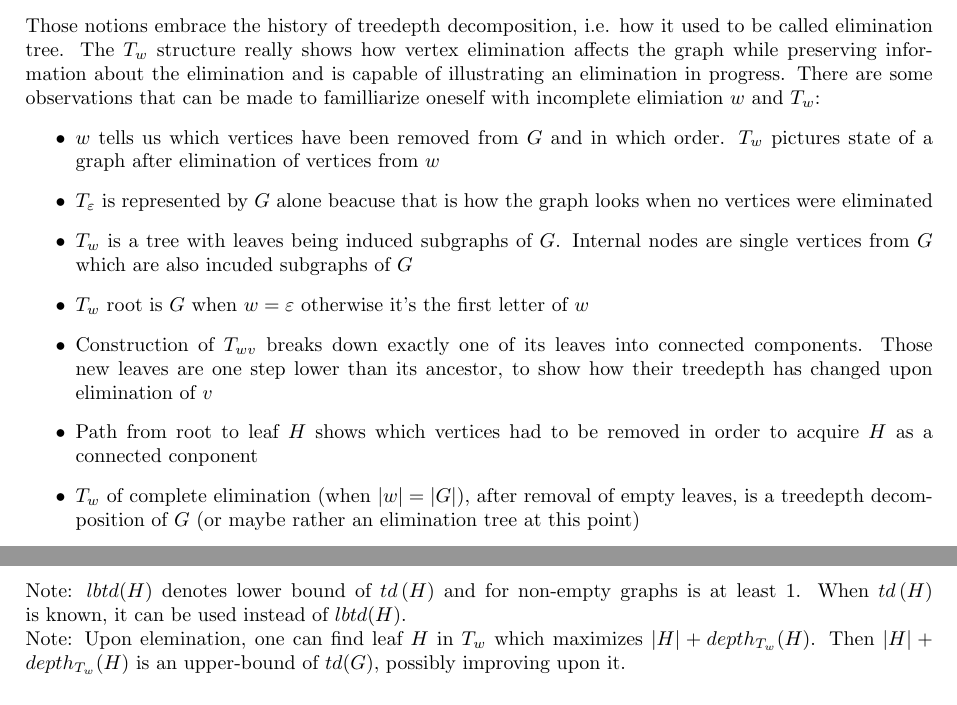
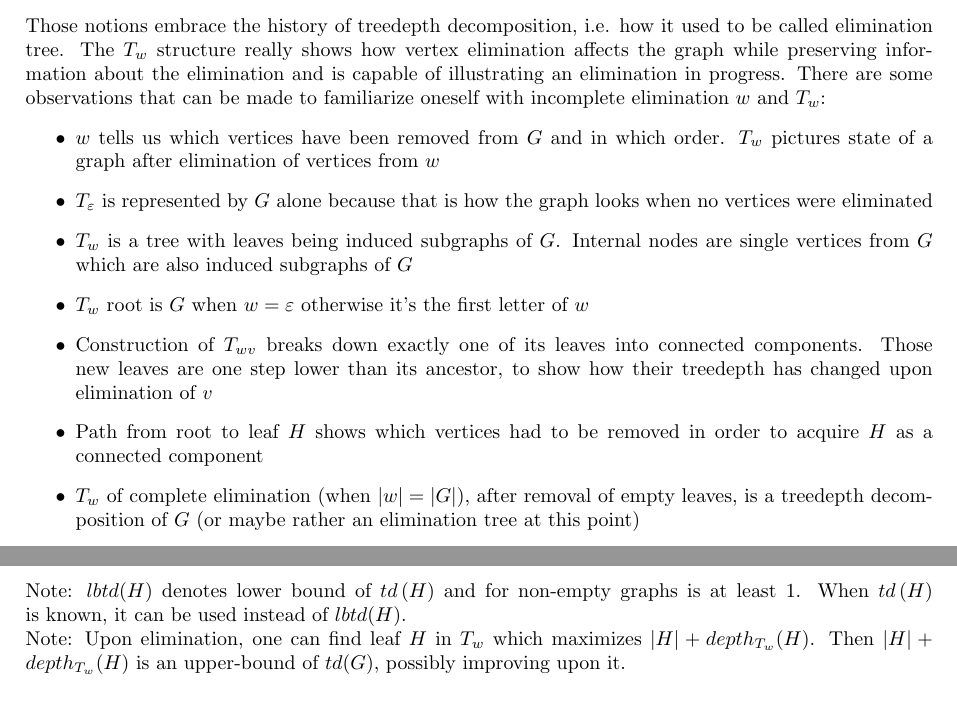
Before and after one commit to Zackere/GiSBDW, a LaTeX paper (docs/introductory_documentation/main.tex, which reads docs/introductory_documentation/our_approach/main.tex): two parts of page 10 of 13, joined at a grey line, cut so that both start at the same text. Compiled offline with pdfLaTeX.

Commit message:
Spell check

```diff
--- a/docs/introductory_documentation/our_approach/main.tex
+++ b/docs/introductory_documentation/our_approach/main.tex
@@ -146,14 +146,14 @@ In this section we shall define notions that will be crucial in further sections
 	\item Depth of a node $v$ in $T_w$ is defined as a length of a path between $T_w$ root and $v$ and is denoted as $depth_{T_w}\left(v\right)$.
 \end{enumerate}
 Those notions embrace the history of treedepth decomposition, i.e. how it used to be called elimination tree. The $T_w$ structure really shows how vertex elimination affects the graph while preserving information about the elimination and is capable of illustrating an elimination in progress.
-There are some observations that can be made to familliarize oneself with incomplete elimiation $w$ and $T_w$:
+There are some observations that can be made to familiarize oneself with incomplete elimination $w$ and $T_w$:
 \begin{itemize}
 	\item $w$ tells us which vertices have been removed from $G$ and in which order. $T_w$ pictures state of a graph after elimination of vertices from $w$
-	\item $T_\varepsilon$ is represented by $G$ alone beacuse that is how the graph looks when no vertices were eliminated
-	\item $T_w$ is a tree with leaves being induced subgraphs of $G$. Internal nodes are single vertices from $G$ which are also incuded subgraphs of $G$
+	\item $T_\varepsilon$ is represented by $G$ alone because that is how the graph looks when no vertices were eliminated
+	\item $T_w$ is a tree with leaves being induced subgraphs of $G$. Internal nodes are single vertices from $G$ which are also induced subgraphs of $G$
 	\item $T_w$ root is $G$ when $w=\varepsilon$ otherwise it's the first letter of $w$
 	\item Construction of $T_{wv}$ breaks down exactly one of its leaves into connected components. Those new leaves are one step lower than its ancestor, to show how their treedepth has changed upon elimination of $v$
-	\item Path from  root to leaf $H$ shows which vertices had to be removed in order to acquire $H$ as a connected conponent
+	\item Path from  root to leaf $H$ shows which vertices had to be removed in order to acquire $H$ as a connected component
 	\item $T_w$ of complete elimination (when $\left|w\right|=\left|G\right|$), after removal of empty leaves, is a treedepth decomposition of $G$ (or maybe rather an elimination tree at this point)
 \end{itemize}
 \subsubsection{The algorithm}
@@ -165,7 +165,7 @@ Let $w=\varepsilon$. For each $H$ such that $H$ is a leaf of $T_w$, if $lbtd(H)+
 	\item otherwise remove last letter from $w$ and continue tree traversal
 \end{enumerate} If $|w|=|G|$, then update current best known treedepth decomposition with treedepth decomposition defined by $w$ if necessary. If $|w|<|G|$, then, for each $v\notin w$, traverse subtree rooted in $wv$.\\\\
 Note: $lbtd(H)$ denotes lower bound of $td\left(H\right)$ and for non-empty graphs is at least 1. When $td\left(H\right)$ is known, it can be used instead of $lbtd(H)$.\\
-Note: Upon elemination, one can find leaf $H$ in $T_w$ which maximizes $\left|H\right| + depth_{T_w}(H)$. Then $\left|H\right| + depth_{T_w}(H)$ is an upper-bound of $td(G)$, possibly improving upon it.
+Note: Upon elimination, one can find leaf $H$ in $T_w$ which maximizes $\left|H\right| + depth_{T_w}(H)$. Then $\left|H\right| + depth_{T_w}(H)$ is an upper-bound of $td(G)$, possibly improving upon it.
 \subsubsection{Remarks}
 This algorithm has very high pessimistic time complexity of $O\left(\left|G\right|!\right)$, but has small (polynomial) space complexity. Knowledge about treedepth value of induced subgraphs of $G$ as well as fast discovery of low-treedepth solutions can greatly benefit performance of this algorithm.
 \subsection{Modifications}
```
